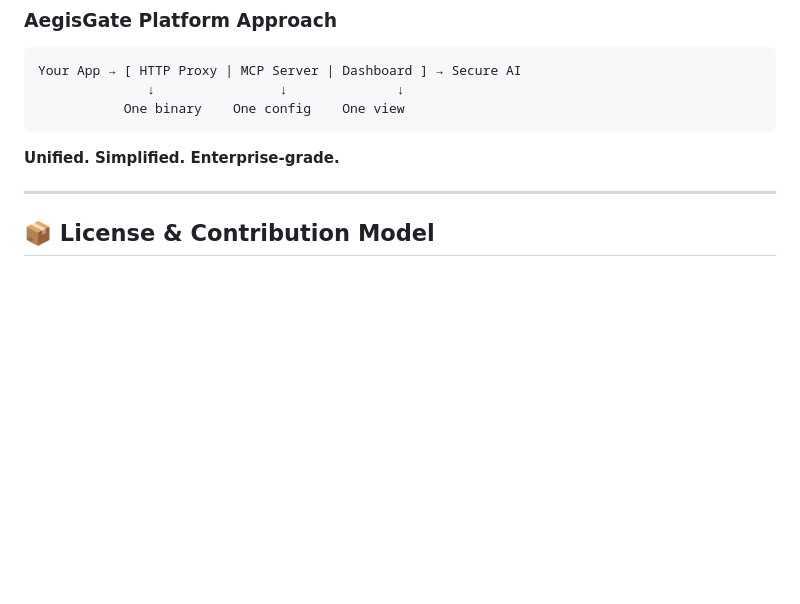
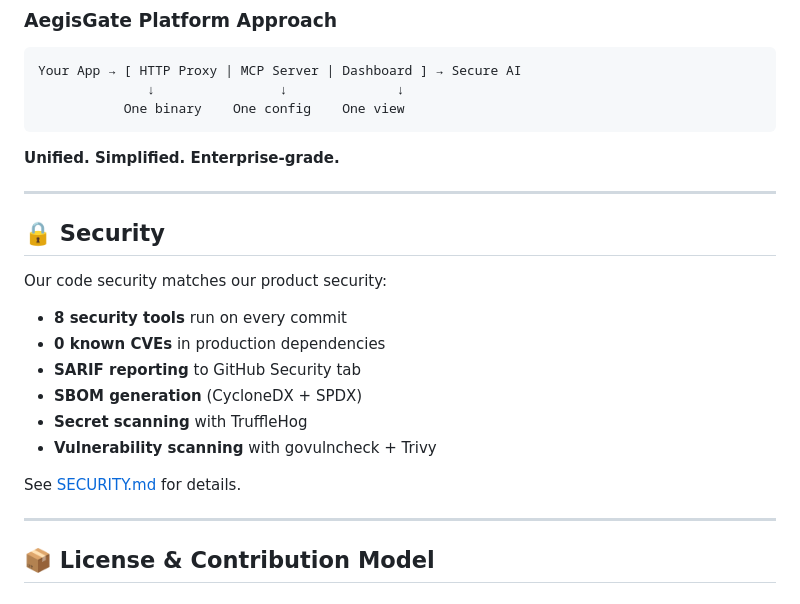
Before and after one commit to aegisgatesecurity/aegisgate-platform, a Markdown page: README.md, the part around the change. Drawn GitHub-style; blank space fills up the shorter version.

Commit message:
docs(README,landing): Add enterprise security section
Add 'Our code security matches our product security' section to:
- README.md with comprehensive security tool list
- docs/website/index.html with security highlights

Security claims are truthful and verifiable:
- 8 security tools run on every commit
- 0 known CVEs via govulncheck + Trivy
- SARIF reporting to GitHub Security tab
- SBOM generation (CycloneDX + SPDX)
- TruffleHog secret scanning
- Transparent security policy in SECURITY.md

This positioning shows development rigor matches
runtime security rigor — a key differentiator.

````diff
--- a/README.md
+++ b/README.md
@@ -55,6 +55,21 @@ Your App → [ HTTP Proxy | MCP Server | Dashboard ] → Secure AI
 ```
 
 **Unified. Simplified. Enterprise-grade.**
+
+---
+
+## 🔒 Security
+
+Our code security matches our product security:
+
+- **8 security tools** run on every commit
+- **0 known CVEs** in production dependencies
+- **SARIF reporting** to GitHub Security tab
+- **SBOM generation** (CycloneDX + SPDX)
+- **Secret scanning** with TruffleHog
+- **Vulnerability scanning** with govulncheck + Trivy
+
+See [SECURITY.md](SECURITY.md) for details.
 
 ---
 
````
